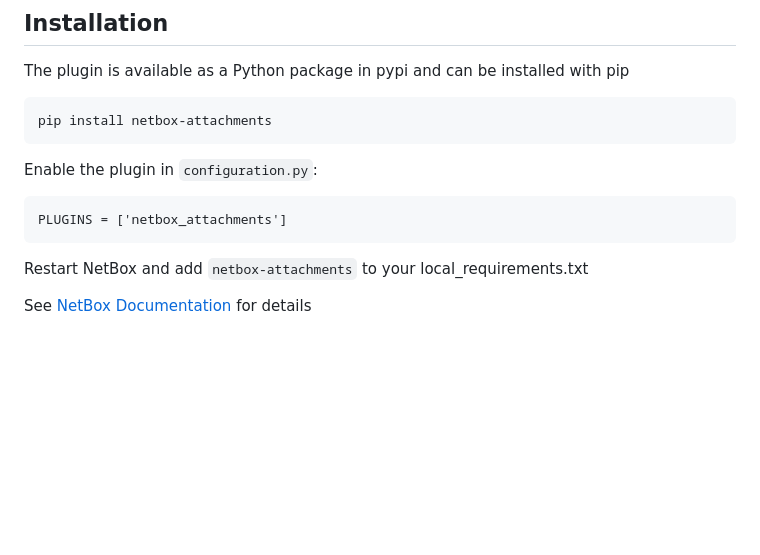
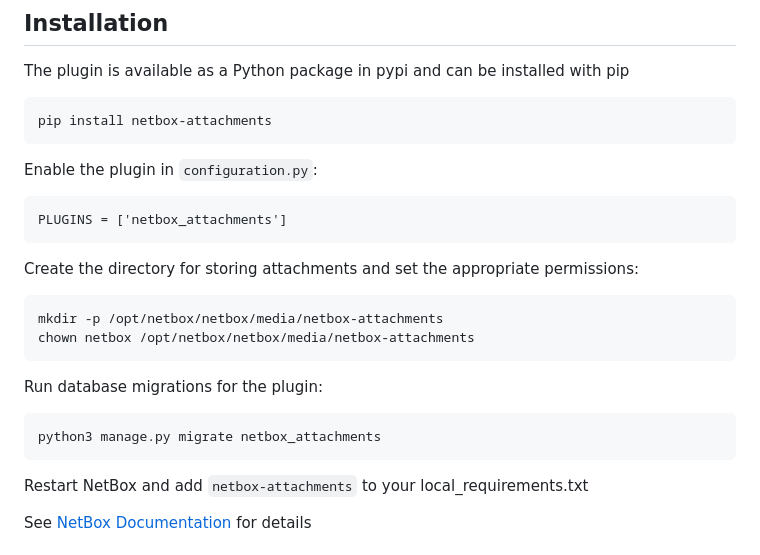
Before and after one commit to Kani999/netbox-attachments, a Markdown page: README.md, the part around the change. GitHub-like rendering; blank space fills up the shorter version.

Commit message:
Update README.md
Add installation instructions as suggested in issue #35

````diff
--- a/README.md
+++ b/README.md
@@ -33,6 +33,19 @@ Enable the plugin in `configuration.py`:
 
 ```
 PLUGINS = ['netbox_attachments']
+```
+
+Create the directory for storing attachments and set the appropriate permissions:
+
+```
+mkdir -p /opt/netbox/netbox/media/netbox-attachments
+chown netbox /opt/netbox/netbox/media/netbox-attachments
+```
+
+Run database migrations for the plugin:
+
+```
+python3 manage.py migrate netbox_attachments
 ```
 
 Restart NetBox and add `netbox-attachments` to your local_requirements.txt
````
